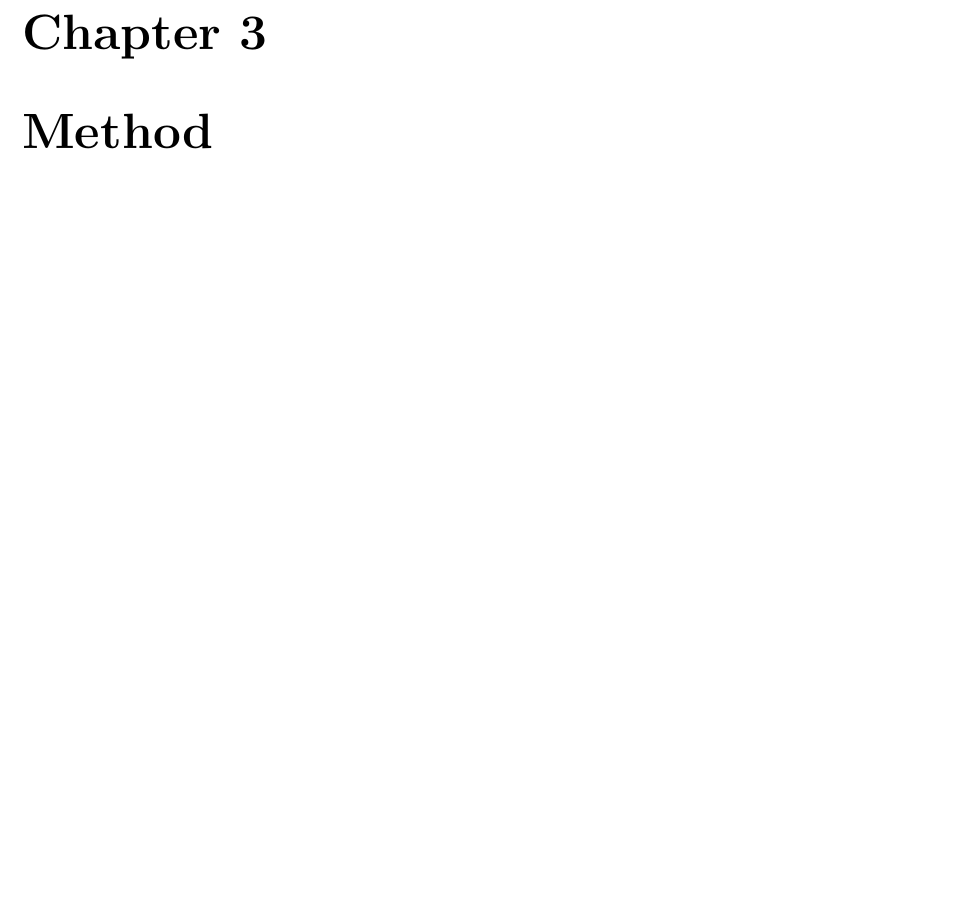
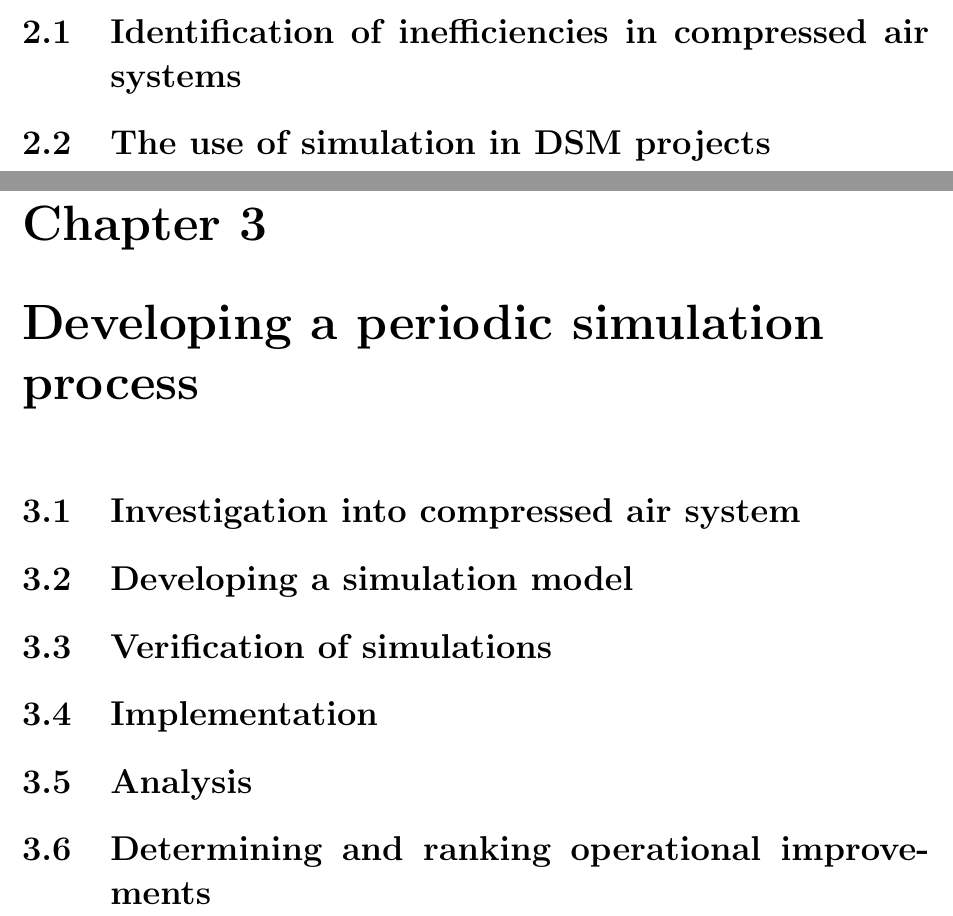
Before and after one commit to BMFriedenstein/Masters, a LaTeX document (Story line.tex): part of page 4 of 4 before the commit and two parts of pages 3 and 4 of 6 after it, the two joined at a grey line, cut at the place of the change, the shorter picture padded with empty space. Compiled offline with pdfLaTeX.

Commit message:
Added new chapters and sections, corrected spelling mistakes.

```diff
--- a/Story line.tex
+++ b/Story line.tex
@@ -18,5 +20,11 @@
 
 \chapter{Literature study}
-
-\chapter{Method}
-
+\section{Identification of inefficiencies in compressed air systems}
+\section{The use of simulation in DSM projects}
+\chapter{Developing a periodic simulation process}
+\section{Investigation into compressed air system}
+\section{Developing a simulation model}
+\section{Verification of simulations}
+\section{Implementation}
+\section{Analysis}
+\section{Determining and ranking operational improvements}
```
Also changed, not shown: Story line.tex (7 more changed lines).
